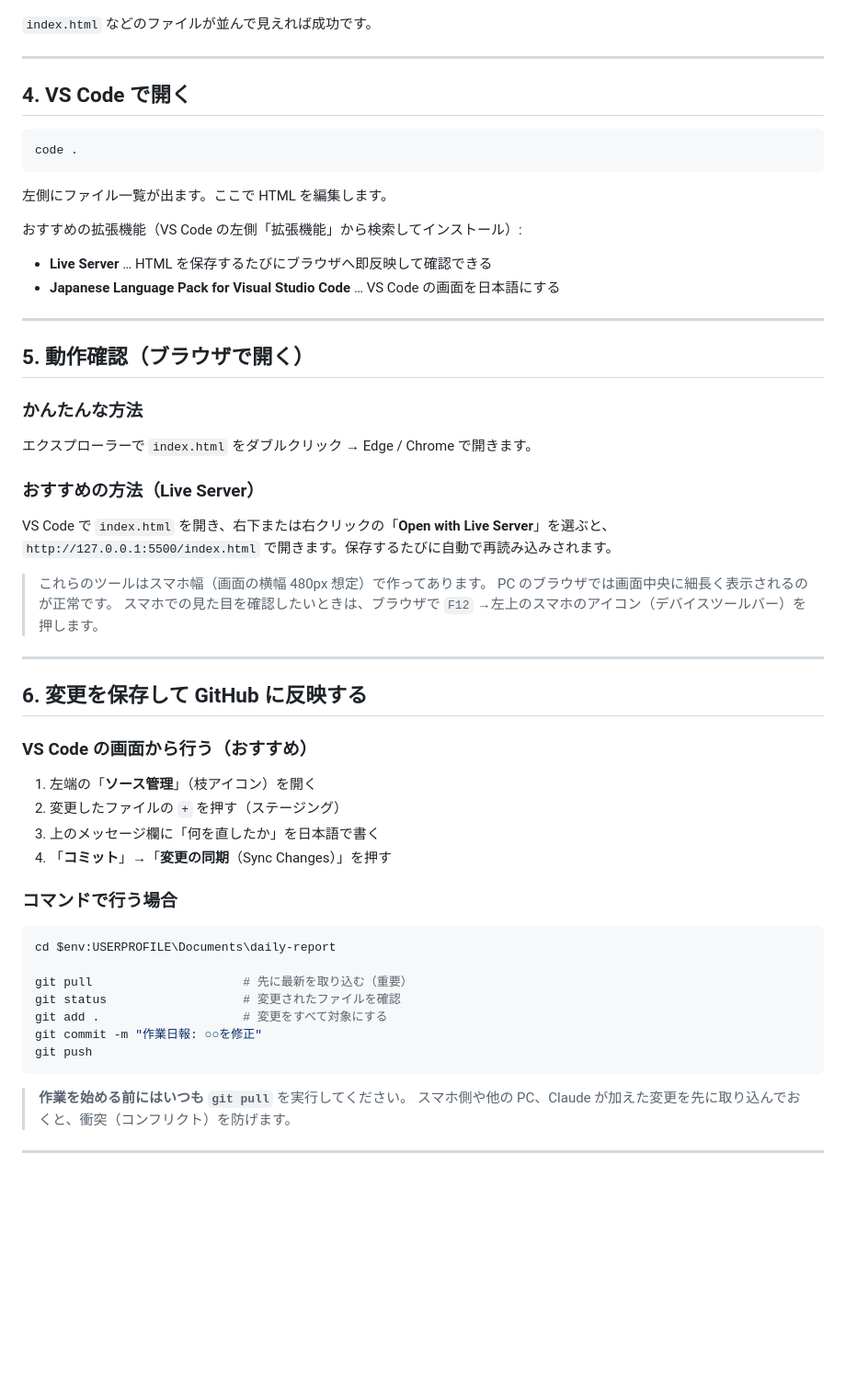
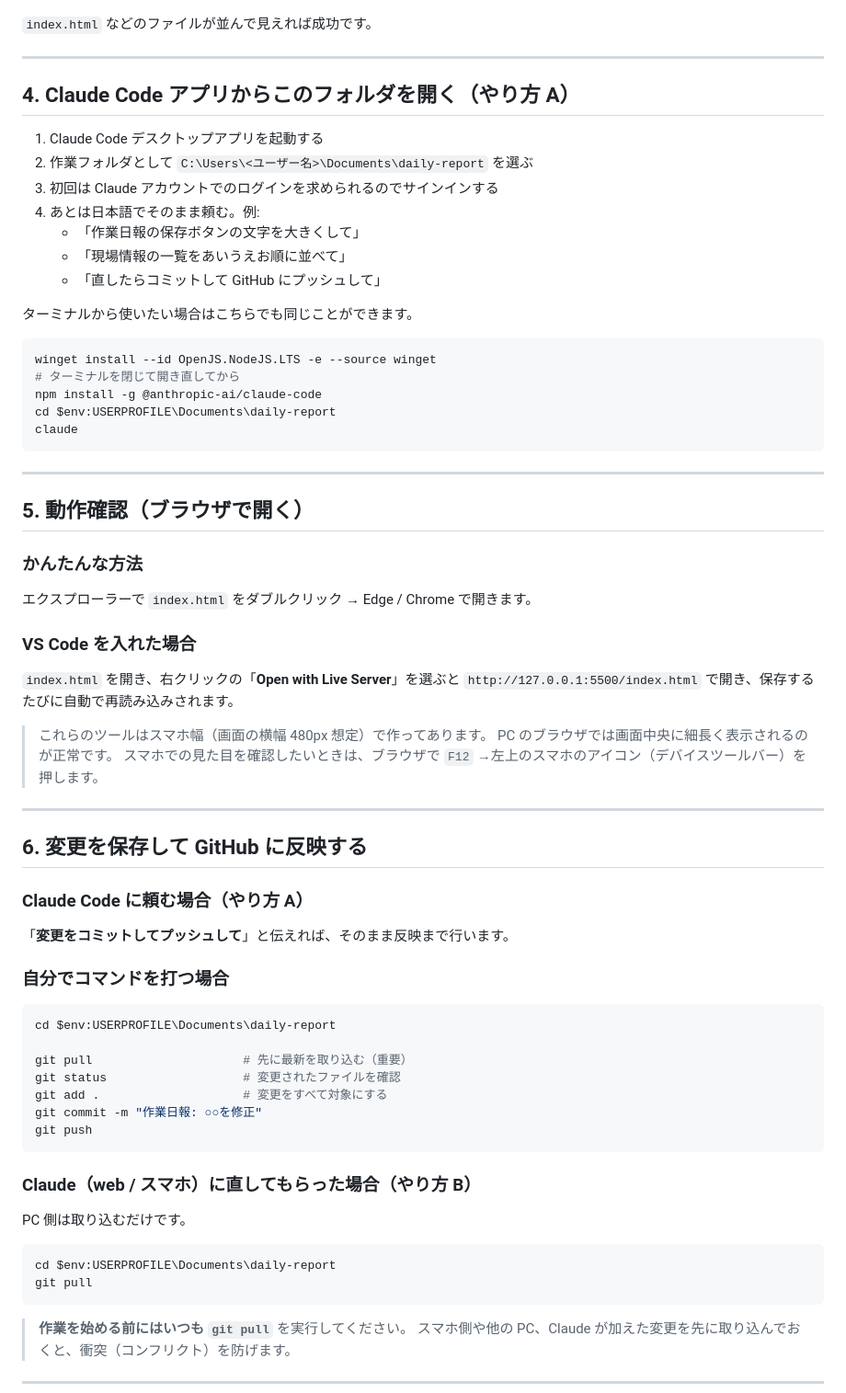
Before and after one commit to HS1962TNK/daily-report, a Markdown page: SETUP-WINDOWS.md, the part around one of its changes. Shown at 92% size. Drawn GitHub-style; blank space fills up the shorter version.

````diff
--- a/SETUP-WINDOWS.md
+++ b/SETUP-WINDOWS.md
@@ -88,18 +111,25 @@ dir
 
 ---
 
-## 4. VS Code で開く
+## 4. Claude Code アプリからこのフォルダを開く（やり方 A）
+
+1. Claude Code デスクトップアプリを起動する
+2. 作業フォルダとして `C:\Users\<ユーザー名>\Documents\daily-report` を選ぶ
+3. 初回は Claude アカウントでのログインを求められるのでサインインする
+4. あとは日本語でそのまま頼む。例:
+   - 「作業日報の保存ボタンの文字を大きくして」
+   - 「現場情報の一覧をあいうえお順に並べて」
+   - 「直したらコミットして GitHub にプッシュして」
+
+ターミナルから使いたい場合はこちらでも同じことができます。
 
 ```powershell
-code .
+winget install --id OpenJS.NodeJS.LTS -e --source winget
+# ターミナルを閉じて開き直してから
+npm install -g @anthropic-ai/claude-code
+cd $env:USERPROFILE\Documents\daily-report
+claude
 ```
-
-左側にファイル一覧が出ます。ここで HTML を編集します。
-
-おすすめの拡張機能（VS Code の左側「拡張機能」から検索してインストール）:
-
-- **Live Server** … HTML を保存するたびにブラウザへ即反映して確認できる
-- **Japanese Language Pack for Visual Studio Code** … VS Code の画面を日本語にする
 
 ---
 
@@ -108,9 +138,9 @@ code .
 ### かんたんな方法
 エクスプローラーで `index.html` をダブルクリック → Edge / Chrome で開きます。
 
-### おすすめの方法（Live Server）
-VS Code で `index.html` を開き、右下または右クリックの「**Open with Live Server**」を選ぶと、
-`http://127.0.0.1:5500/index.html` で開きます。保存するたびに自動で再読み込みされます。
+### VS Code を入れた場合
+`index.html` を開き、右クリックの「**Open with Live Server**」を選ぶと
+`http://127.0.0.1:5500/index.html` で開き、保存するたびに自動で再読み込みされます。
 
 > これらのツールはスマホ幅（画面の横幅 480px 想定）で作ってあります。
 > PC のブラウザでは画面中央に細長く表示されるのが正常です。
@@ -120,13 +150,10 @@ VS Code で `index.html` を開き、右下または右クリックの「**Open
 
 ## 6. 変更を保存して GitHub に反映する
 
-### VS Code の画面から行う（おすすめ）
-1. 左端の「**ソース管理**」（枝アイコン）を開く
-2. 変更したファイルの `+` を押す（ステージング）
-3. 上のメッセージ欄に「何を直したか」を日本語で書く
-4. 「**コミット**」→「**変更の同期**（Sync Changes）」を押す
+### Claude Code に頼む場合（やり方 A）
+「**変更をコミットしてプッシュして**」と伝えれば、そのまま反映まで行います。
 
-### コマンドで行う場合
+### 自分でコマンドを打つ場合
 
 ```powershell
 cd $env:USERPROFILE\Documents\daily-report
@@ -136,6 +163,14 @@ git status                   # 変更されたファイルを確認
 git add .                    # 変更をすべて対象にする
 git commit -m "作業日報: ○○を修正"
 git push
+```
+
+### Claude（web / スマホ）に直してもらった場合（やり方 B）
+PC 側は取り込むだけです。
+
+```powershell
+cd $env:USERPROFILE\Documents\daily-report
+git pull
 ```
 
 > **作業を始める前にはいつも `git pull`** を実行してください。
````
Also changed, not shown: other parts of SETUP-WINDOWS.md (+33 -30 lines).
